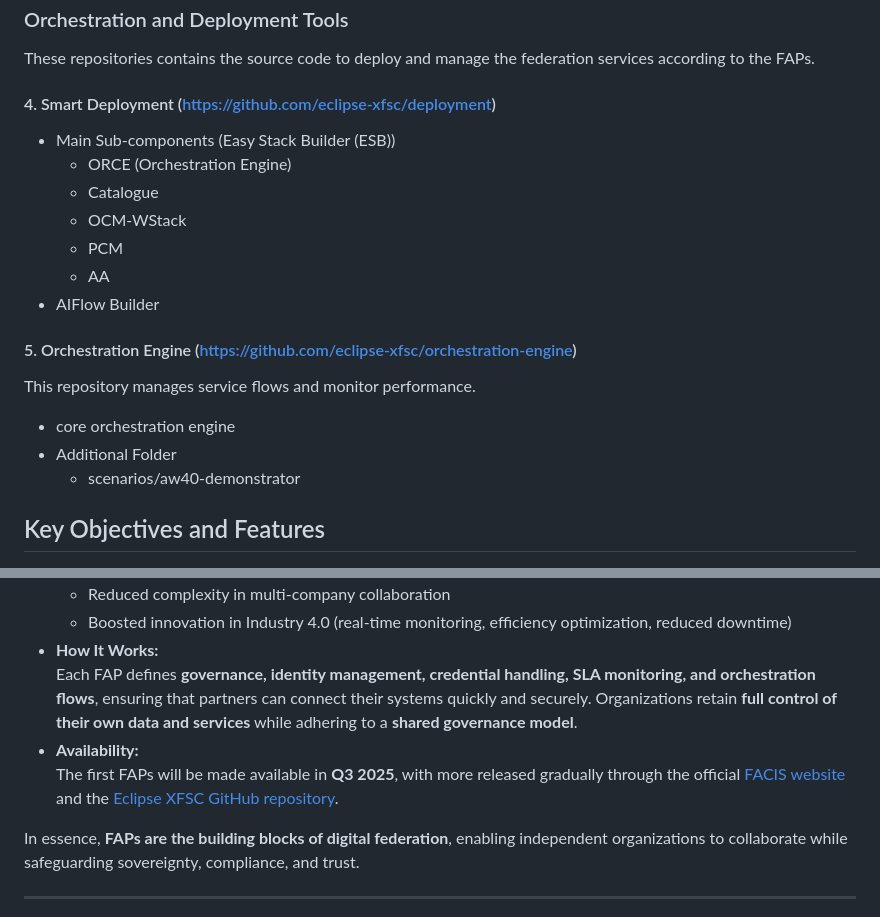
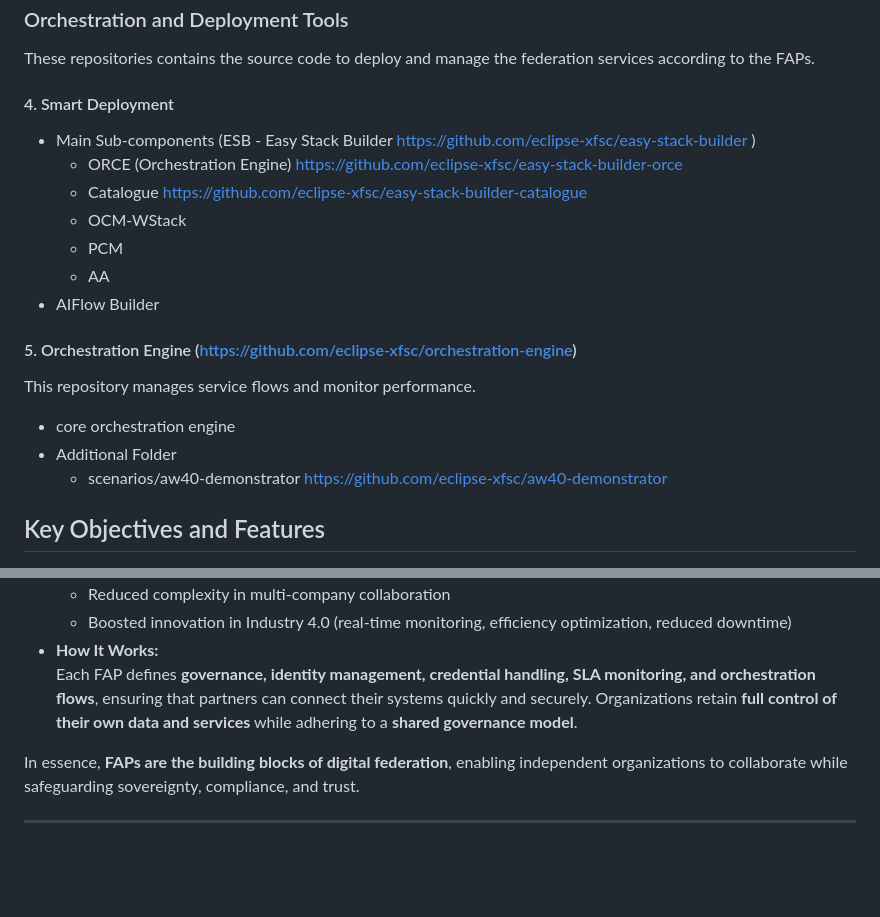
Before and after one commit to eclipse-xfsc/facis, a Markdown page: README.md, 2 parts joined by grey strips. Drawn GitHub-style; blank space fills up the shorter version.

Commit message:
refactor: restructuring the facis doc
Signed-off-by: Jessia2597 <jessia.joby@eco.de>

```diff
--- a/README.md
+++ b/README.md
@@ -41,10 +41,10 @@ This repository provides the specification and implementation for the project fo
 
 ### Orchestration and Deployment Tools
 These repositories contains the source code to deploy and manage the federation services according to the FAPs.
-#### 4. Smart Deployment ([https://github.com/eclipse-xfsc/deployment](https://github.com/eclipse-xfsc/deployment))
-- Main Sub-components (Easy Stack Builder (ESB))
-  - ORCE (Orchestration Engine)
-  - Catalogue
+#### 4. Smart Deployment
+- Main Sub-components (ESB - Easy Stack Builder [https://github.com/eclipse-xfsc/easy-stack-builder](https://github.com/eclipse-xfsc/easy-stack-builder) )
+  - ORCE (Orchestration Engine) [https://github.com/eclipse-xfsc/easy-stack-builder-orce](https://github.com/eclipse-xfsc/easy-stack-builder-orce)
+  - Catalogue [https://github.com/eclipse-xfsc/easy-stack-builder-catalogue](https://github.com/eclipse-xfsc/easy-stack-builder-catalogue)
   - OCM-WStack
   - PCM
   - AA
@@ -54,7 +54,7 @@ These repositories contains the source code to deploy and manage the federation
 This repository manages service flows and monitor performance.
 - core orchestration engine
 - Additional Folder
-  - scenarios/aw40-demonstrator
+  - scenarios/aw40-demonstrator [https://github.com/eclipse-xfsc/aw40-demonstrator](https://github.com/eclipse-xfsc/aw40-demonstrator)
 
 ## Key Objectives and Features
 
@@ -90,8 +90,6 @@ A **Federation Architecture Pattern (FAP)** is a **modular, reusable blueprint**
   - Boosted innovation in Industry 4.0 (real-time monitoring, efficiency optimization, reduced downtime)
 - **How It Works:**
   Each FAP defines **governance, identity management, credential handling, SLA monitoring, and orchestration flows**, ensuring that partners can connect their systems quickly and securely. Organizations retain **full control of their own data and services** while adhering to a **shared governance model**.
-- **Availability:**
-  The first FAPs will be made available in **Q3 2025**, with more released gradually through the official [FACIS website](https://www.facis.eu) and the [Eclipse XFSC GitHub repository](https://github.com/eclipse-xfsc).
 
 In essence, **FAPs are the building blocks of digital federation**, enabling independent organizations to collaborate while safeguarding sovereignty, compliance, and trust.
 
```
